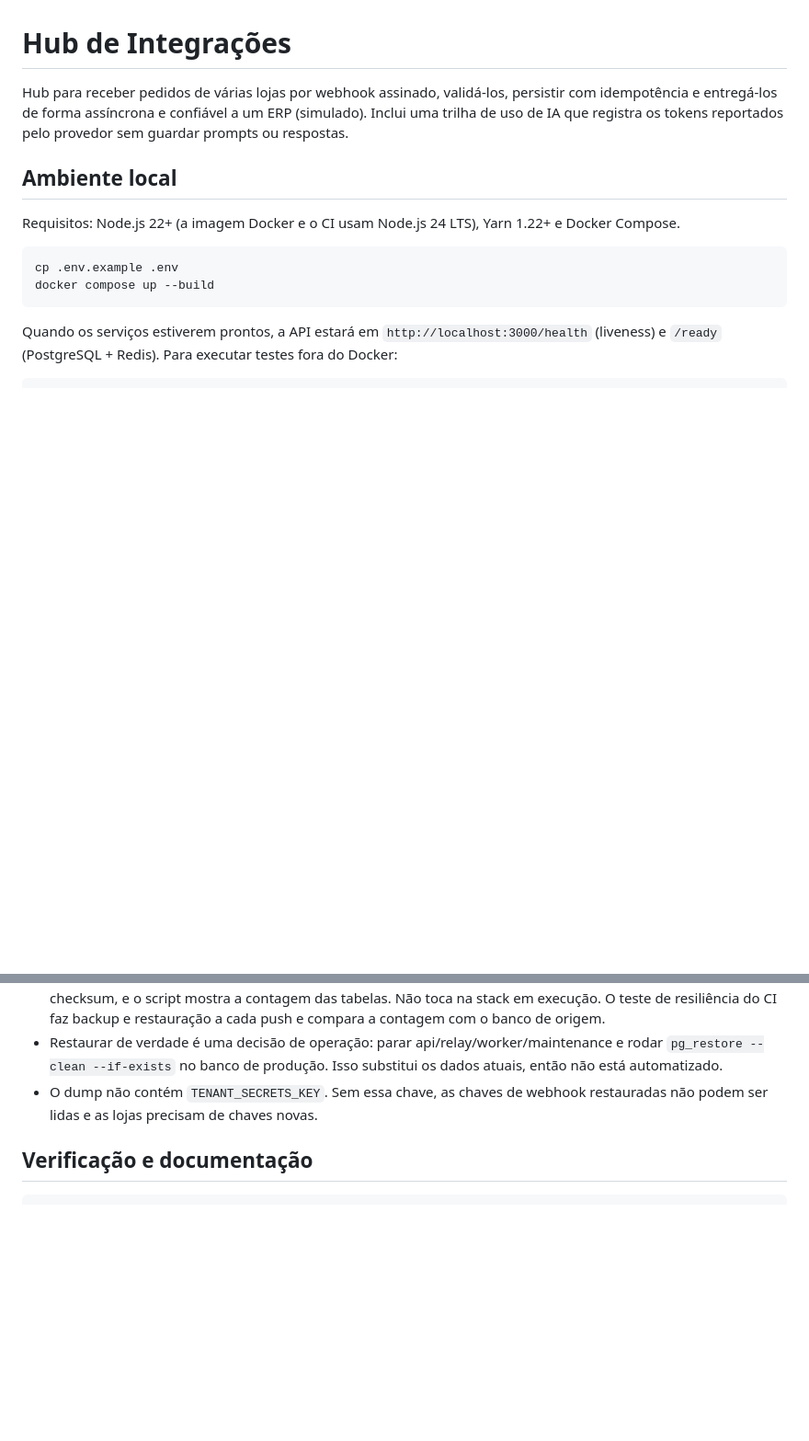
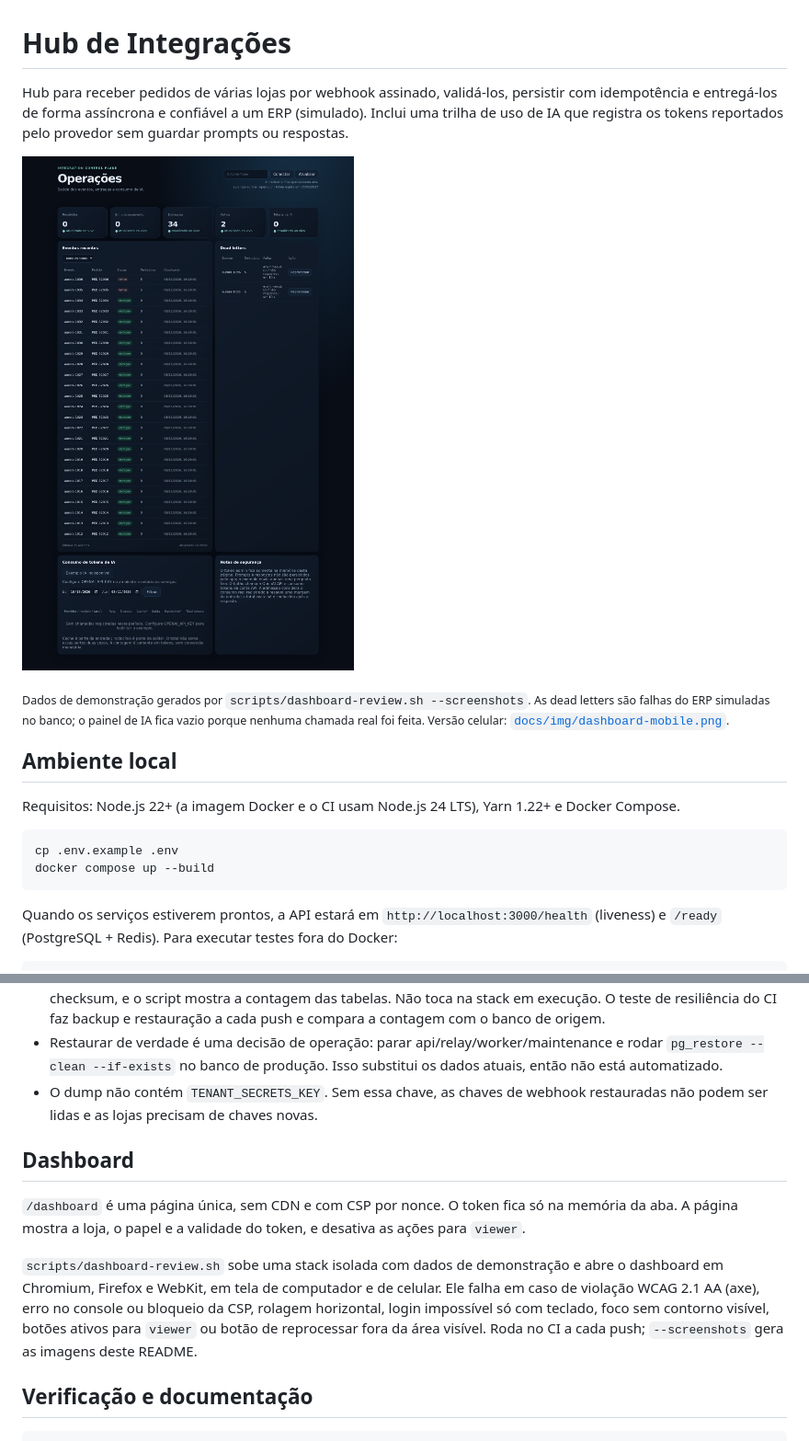
Before and after one commit to araujovito/hub-integracoes, a Markdown page: README.md, 2 parts joined by grey strips. Shown at 92% size. GitHub-like rendering; pictures changed too: docs/img/dashboard-desktop.png (added); blank space fills up the shorter version.

````diff
--- a/README.md
+++ b/README.md
@@ -1,6 +1,10 @@
 # Hub de Integrações
 
 Hub para receber pedidos de várias lojas por webhook assinado, validá-los, persistir com idempotência e entregá-los de forma assíncrona e confiável a um ERP (simulado). Inclui uma trilha de uso de IA que registra os tokens reportados pelo provedor sem guardar prompts ou respostas.
+
+![Dashboard de operações com eventos entregues, duas dead letters e o painel de tokens de IA vazio](docs/img/dashboard-desktop.png)
+
+<sub>Dados de demonstração gerados por `scripts/dashboard-review.sh --screenshots`. As dead letters são falhas do ERP simuladas no banco; o painel de IA fica vazio porque nenhuma chamada real foi feita. Versão celular: [`docs/img/dashboard-mobile.png`](docs/img/dashboard-mobile.png).</sub>
 
 ## Ambiente local
 
@@ -153,6 +157,12 @@ scripts/restore-test.sh /caminho/backups/hub-<data>.dump                  # prov
 - Restaurar de verdade é uma decisão de operação: parar api/relay/worker/maintenance e rodar `pg_restore --clean --if-exists` no banco de produção. Isso substitui os dados atuais, então não está automatizado.
 - O dump não contém `TENANT_SECRETS_KEY`. Sem essa chave, as chaves de webhook restauradas não podem ser lidas e as lojas precisam de chaves novas.
 
+## Dashboard
+
+`/dashboard` é uma página única, sem CDN e com CSP por nonce. O token fica só na memória da aba. A página mostra a loja, o papel e a validade do token, e desativa as ações para `viewer`.
+
+`scripts/dashboard-review.sh` sobe uma stack isolada com dados de demonstração e abre o dashboard em Chromium, Firefox e WebKit, em tela de computador e de celular. Ele falha em caso de violação WCAG 2.1 AA (axe), erro no console ou bloqueio da CSP, rolagem horizontal, login impossível só com teclado, foco sem contorno visível, botões ativos para `viewer` ou botão de reprocessar fora da área visível. Roda no CI a cada push; `--screenshots` gera as imagens deste README.
+
 ## Verificação e documentação
 
 ```bash
````
Also changed, not shown: context.md (+2 -1 lines), roteiro.md (+18 -12 lines), docs/img/dashboard-mobile.png (added), 2 other files.
